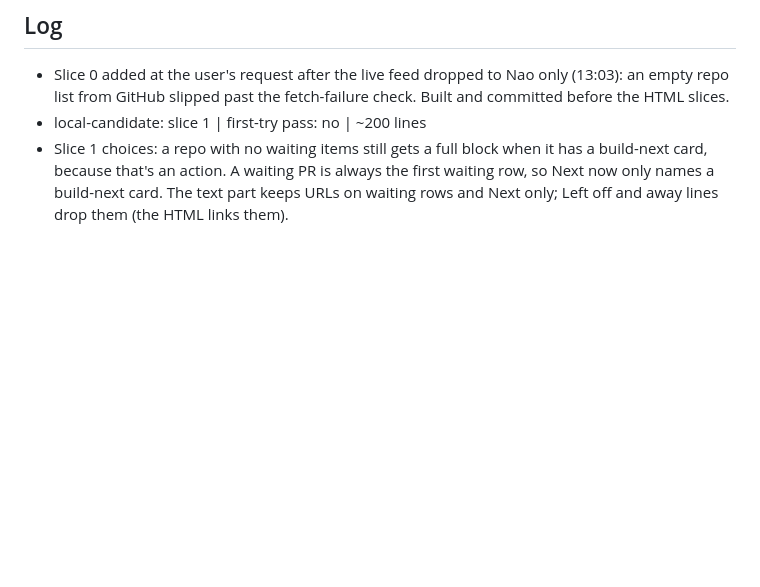
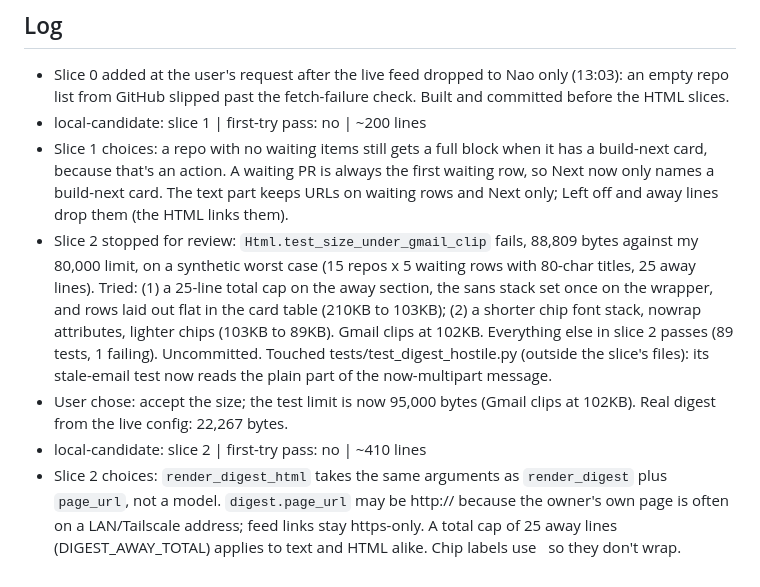
Before and after one commit to RubesWorld/devfeed, a Markdown page: PLAN.md, the part around one of its changes. Rendered like a GitHub page; blank space fills up the shorter version.

Commit message:
plan: tick slice 2

```diff
--- a/PLAN.md
+++ b/PLAN.md
@@ -55,3 +55,7 @@ The first real digest arrived as one long column of plain text, with every link
 - Slice 0 added at the user's request after the live feed dropped to Nao only (13:03): an empty repo list from GitHub slipped past the fetch-failure check. Built and committed before the HTML slices.
 - local-candidate: slice 1 | first-try pass: no | ~200 lines
 - Slice 1 choices: a repo with no waiting items still gets a full block when it has a build-next card, because that's an action. A waiting PR is always the first waiting row, so Next now only names a build-next card. The text part keeps URLs on waiting rows and Next only; Left off and away lines drop them (the HTML links them).
+- Slice 2 stopped for review: `Html.test_size_under_gmail_clip` fails, 88,809 bytes against my 80,000 limit, on a synthetic worst case (15 repos x 5 waiting rows with 80-char titles, 25 away lines). Tried: (1) a 25-line total cap on the away section, the sans stack set once on the wrapper, and rows laid out flat in the card table (210KB to 103KB); (2) a shorter chip font stack, nowrap attributes, lighter chips (103KB to 89KB). Gmail clips at 102KB. Everything else in slice 2 passes (89 tests, 1 failing). Uncommitted. Touched tests/test_digest_hostile.py (outside the slice's files): its stale-email test now reads the plain part of the now-multipart message.
+- User chose: accept the size; the test limit is now 95,000 bytes (Gmail clips at 102KB). Real digest from the live config: 22,267 bytes.
+- local-candidate: slice 2 | first-try pass: no | ~410 lines
+- Slice 2 choices: `render_digest_html` takes the same arguments as `render_digest` plus `page_url`, not a model. `digest.page_url` may be http:// because the owner's own page is often on a LAN/Tailscale address; feed links stay https-only. A total cap of 25 away lines (DIGEST_AWAY_TOTAL) applies to text and HTML alike. Chip labels use &nbsp; so they don't wrap.
```
Also changed, not shown: other parts of PLAN.md (+1 -1 lines).
